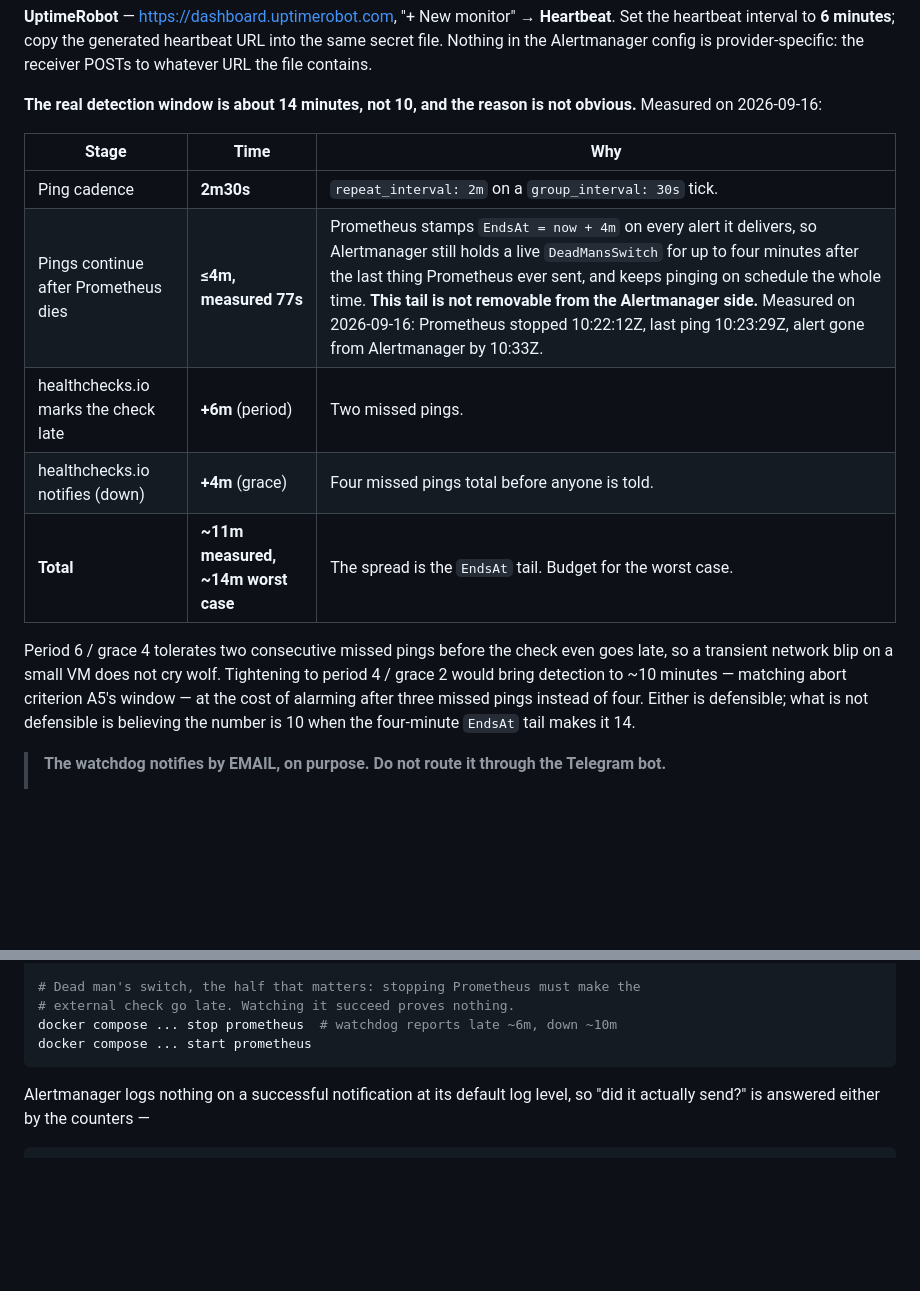
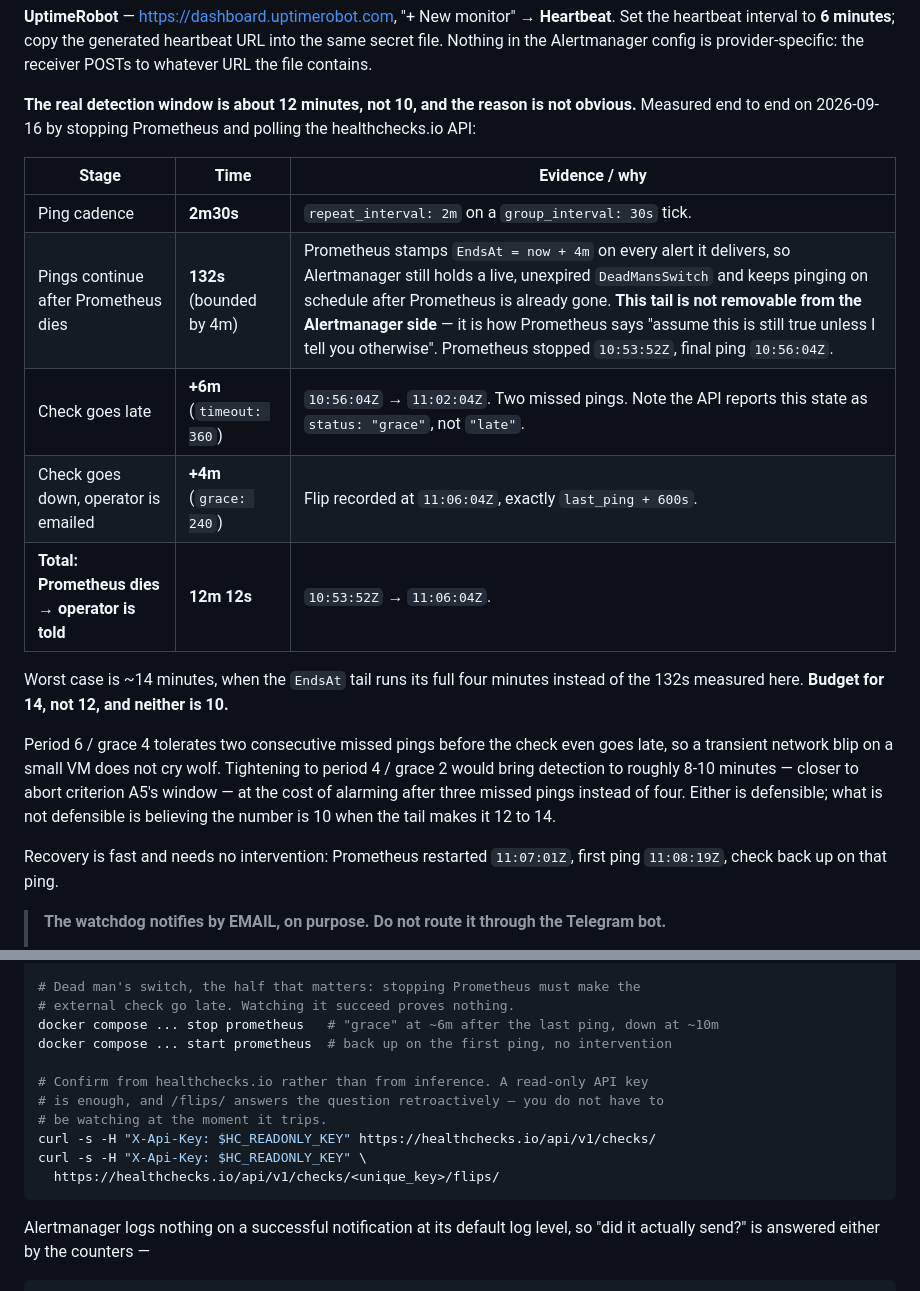
Before and after one commit to Mohith1612/qr-dining, a Markdown page: docs/OPERATIONS.md, 2 parts joined by grey strips. Drawn GitHub-style; blank space fills up the shorter version.

Commit message:
docs: record the measured dead man's switch window (12m, not 10)
Proof 5 completed end to end against healthchecks.io rather than inferred from
the Alertmanager side. Prometheus stopped 10:53:52Z; last ping 10:56:04Z;
status "grace" at 11:02:04Z; down flip 11:06:04Z, exactly last_ping + 600s;
recovery on the first ping after restart at 11:08:19Z. Down and recovery emails
both arrived on the email path.

Three corrections this forces:

  * The window is 12m12s measured, ~14m worst case. Not the 10 minutes first
    written here. The gap is the EndsAt tail: Prometheus stamps EndsAt = now+4m
    on every alert it delivers, so Alertmanager holds a live DeadMansSwitch and
    keeps pinging after Prometheus is already gone — 132s on this run, bounded
    at 4m. The tail is not removable from the Alertmanager side. Budget 14.

  * Cadence is 2m30s, not 2m. repeat_interval on a 30s tick rounds up.

  * healthchecks.io reports the late state as status "grace", not "late". Worth
    knowing before writing a check against the API.

Also records how to confirm from healthchecks.io directly: a read-only API key
is enough, and /flips/ answers retroactively, so the operator does not have to
be watching at the moment it trips.

No key, check UUID, or badge id is committed.

````diff
--- a/docs/OPERATIONS.md
+++ b/docs/OPERATIONS.md
@@ -242,23 +242,30 @@ set **Period = 6 minutes** and **Grace = 4 minutes**, and copy its ping URL
 heartbeat URL into the same secret file. Nothing in the Alertmanager config is
 provider-specific: the receiver POSTs to whatever URL the file contains.
 
-**The real detection window is about 14 minutes, not 10, and the reason is not
-obvious.** Measured on 2026-09-16:
+**The real detection window is about 12 minutes, not 10, and the reason is not
+obvious.** Measured end to end on 2026-09-16 by stopping Prometheus and polling
+the healthchecks.io API:
 
-| Stage | Time | Why |
+| Stage | Time | Evidence / why |
 |---|---|---|
 | Ping cadence | **2m30s** | `repeat_interval: 2m` on a `group_interval: 30s` tick. |
-| Pings continue after Prometheus dies | **≤4m, measured 77s** | Prometheus stamps `EndsAt = now + 4m` on every alert it delivers, so Alertmanager still holds a live `DeadMansSwitch` for up to four minutes after the last thing Prometheus ever sent, and keeps pinging on schedule the whole time. **This tail is not removable from the Alertmanager side.** Measured on 2026-09-16: Prometheus stopped 10:22:12Z, last ping 10:23:29Z, alert gone from Alertmanager by 10:33Z. |
-| healthchecks.io marks the check late | **+6m** (period) | Two missed pings. |
-| healthchecks.io notifies (down) | **+4m** (grace) | Four missed pings total before anyone is told. |
-| **Total** | **~11m measured, ~14m worst case** | The spread is the `EndsAt` tail. Budget for the worst case. |
+| Pings continue after Prometheus dies | **132s** (bounded by 4m) | Prometheus stamps `EndsAt = now + 4m` on every alert it delivers, so Alertmanager still holds a live, unexpired `DeadMansSwitch` and keeps pinging on schedule after Prometheus is already gone. **This tail is not removable from the Alertmanager side** — it is how Prometheus says "assume this is still true unless I tell you otherwise". Prometheus stopped `10:53:52Z`, final ping `10:56:04Z`. |
+| Check goes late | **+6m** (`timeout: 360`) | `10:56:04Z` → `11:02:04Z`. Two missed pings. Note the API reports this state as `status: "grace"`, not `"late"`. |
+| Check goes down, operator is emailed | **+4m** (`grace: 240`) | Flip recorded at `11:06:04Z`, exactly `last_ping + 600s`. |
+| **Total: Prometheus dies → operator is told** | **12m 12s** | `10:53:52Z` → `11:06:04Z`. |
+
+Worst case is ~14 minutes, when the `EndsAt` tail runs its full four minutes
+instead of the 132s measured here. **Budget for 14, not 12, and neither is 10.**
 
 Period 6 / grace 4 tolerates two consecutive missed pings before the check even
-goes late, so a transient network blip on a small VM does not cry wolf. Tightening
-to period 4 / grace 2 would bring detection to ~10 minutes — matching abort
-criterion A5's window — at the cost of alarming after three missed pings instead
-of four. Either is defensible; what is not defensible is believing the number is
-10 when the four-minute `EndsAt` tail makes it 14.
+goes late, so a transient network blip on a small VM does not cry wolf.
+Tightening to period 4 / grace 2 would bring detection to roughly 8-10 minutes —
+closer to abort criterion A5's window — at the cost of alarming after three
+missed pings instead of four. Either is defensible; what is not defensible is
+believing the number is 10 when the tail makes it 12 to 14.
+
+Recovery is fast and needs no intervention: Prometheus restarted `11:07:01Z`,
+first ping `11:08:19Z`, check back up on that ping.
 
 > **The watchdog notifies by EMAIL, on purpose. Do not route it through the
 > Telegram bot.**
@@ -355,8 +362,15 @@ docker compose ... start app2       # 🟢 RESOLVED within ~2m
 
 # Dead man's switch, the half that matters: stopping Prometheus must make the
 # external check go late. Watching it succeed proves nothing.
-docker compose ... stop prometheus  # watchdog reports late ~6m, down ~10m
-docker compose ... start prometheus
+docker compose ... stop prometheus   # "grace" at ~6m after the last ping, down at ~10m
+docker compose ... start prometheus  # back up on the first ping, no intervention
+
+# Confirm from healthchecks.io rather than from inference. A read-only API key
+# is enough, and /flips/ answers the question retroactively — you do not have to
+# be watching at the moment it trips.
+curl -s -H "X-Api-Key: $HC_READONLY_KEY" https://healthchecks.io/api/v1/checks/
+curl -s -H "X-Api-Key: $HC_READONLY_KEY" \
+  https://healthchecks.io/api/v1/checks/<unique_key>/flips/
 ```
 
 Alertmanager logs nothing on a successful notification at its default log
````
Also changed, not shown: docs/PILOT-ABORT-CRITERIA.md (+10 -5 lines).
